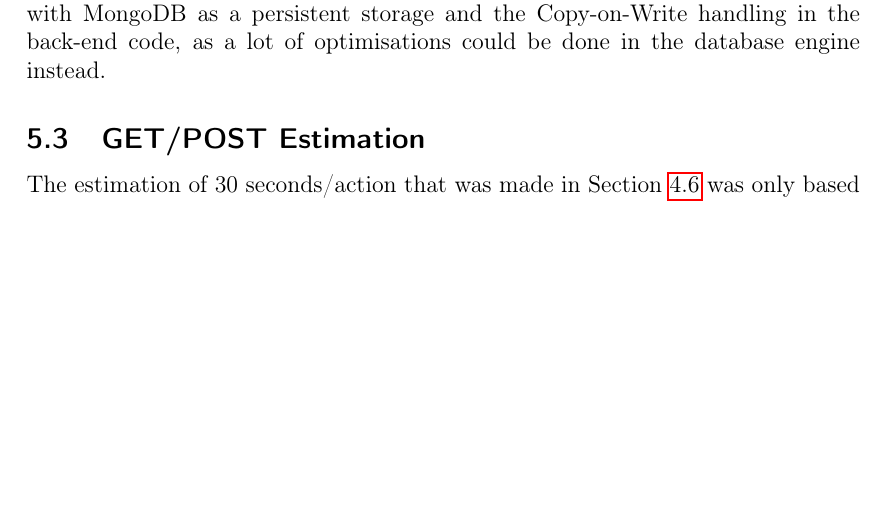
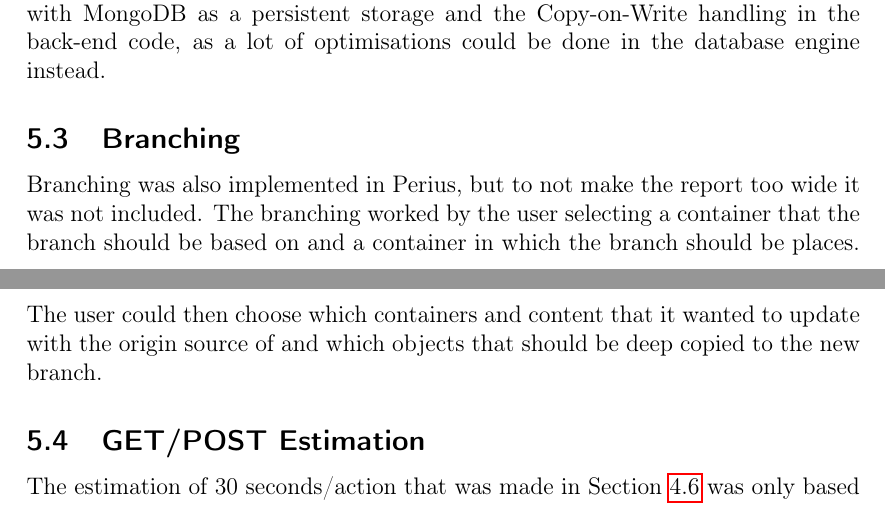
Before and after one commit to spydon/master-thesis, a LaTeX paper (tex/paper.tex): part of page 38 of 44 before the commit and two parts of pages 38 and 39 of 44 after it, the two joined at a grey line, cut so that both start at the same text, the shorter picture padded with empty space. Compiled offline with pdfLaTeX.

Commit message:
Added branching section

```diff
--- a/tex/paper.tex
+++ b/tex/paper.tex
@@ -1372,6 +1372,13 @@ more efficient than the current solution, with MongoDB as a persistent storage a
 handling in the back-end code, as a lot of optimisations could be done in the database engine
 instead.
 
+\subsection{Branching}
+Branching was also implemented in Perius, but to not make the report too wide it was not included.
+The branching worked by the user selecting a container that the branch should be based on and a
+container in which the branch should be places. The user could then choose which containers and
+content that it wanted to update with the origin source of and which objects that should be deep
+copied to the new branch.
+
 \subsection{GET/POST Estimation}
 The estimation of 30 seconds/action that was made in Section~\ref{sec:load_testing} was only based
 on observation, no logging of a system used in production (as no such system existed) could be made
```
Also changed, not shown: tex/paper.pdf.
